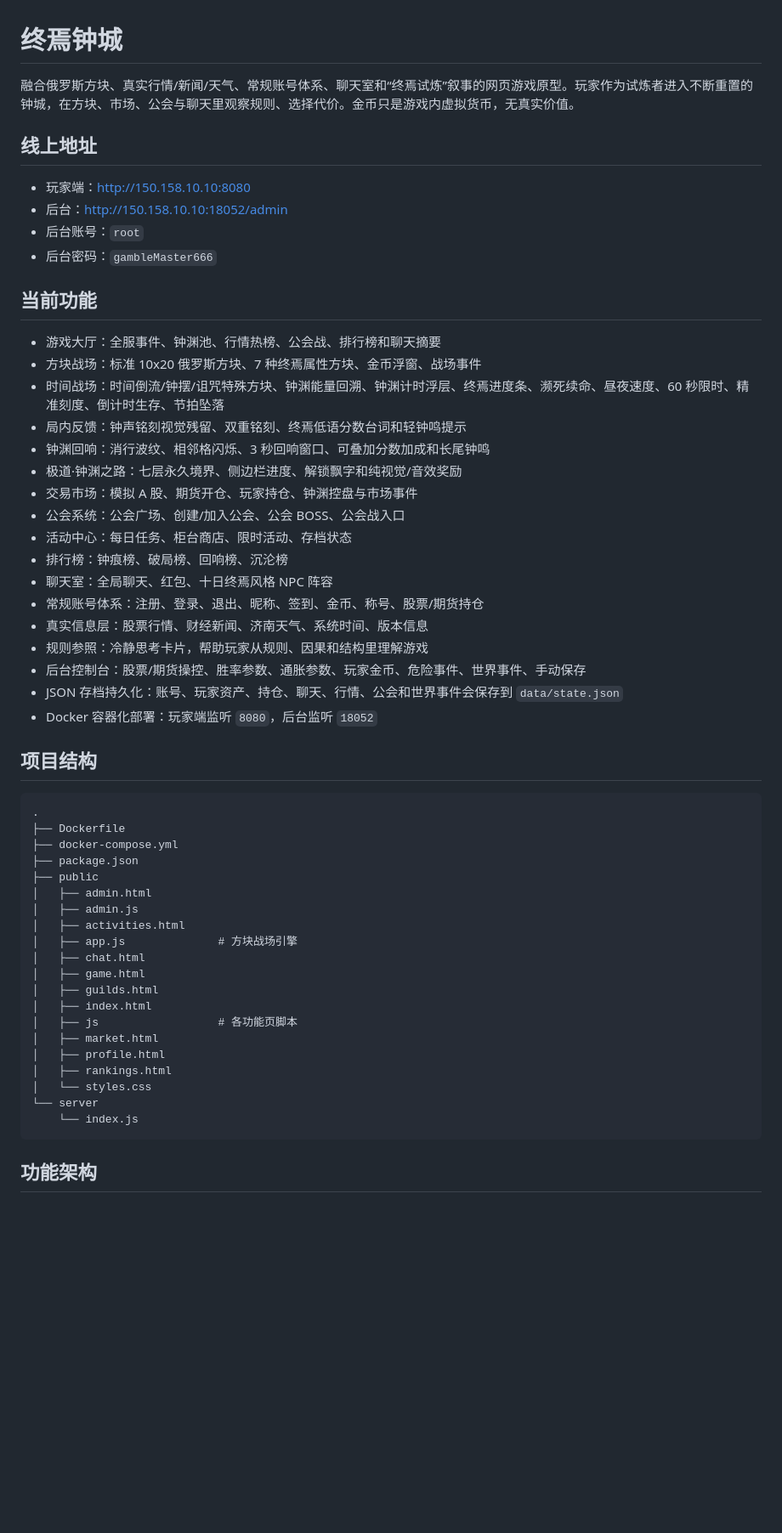
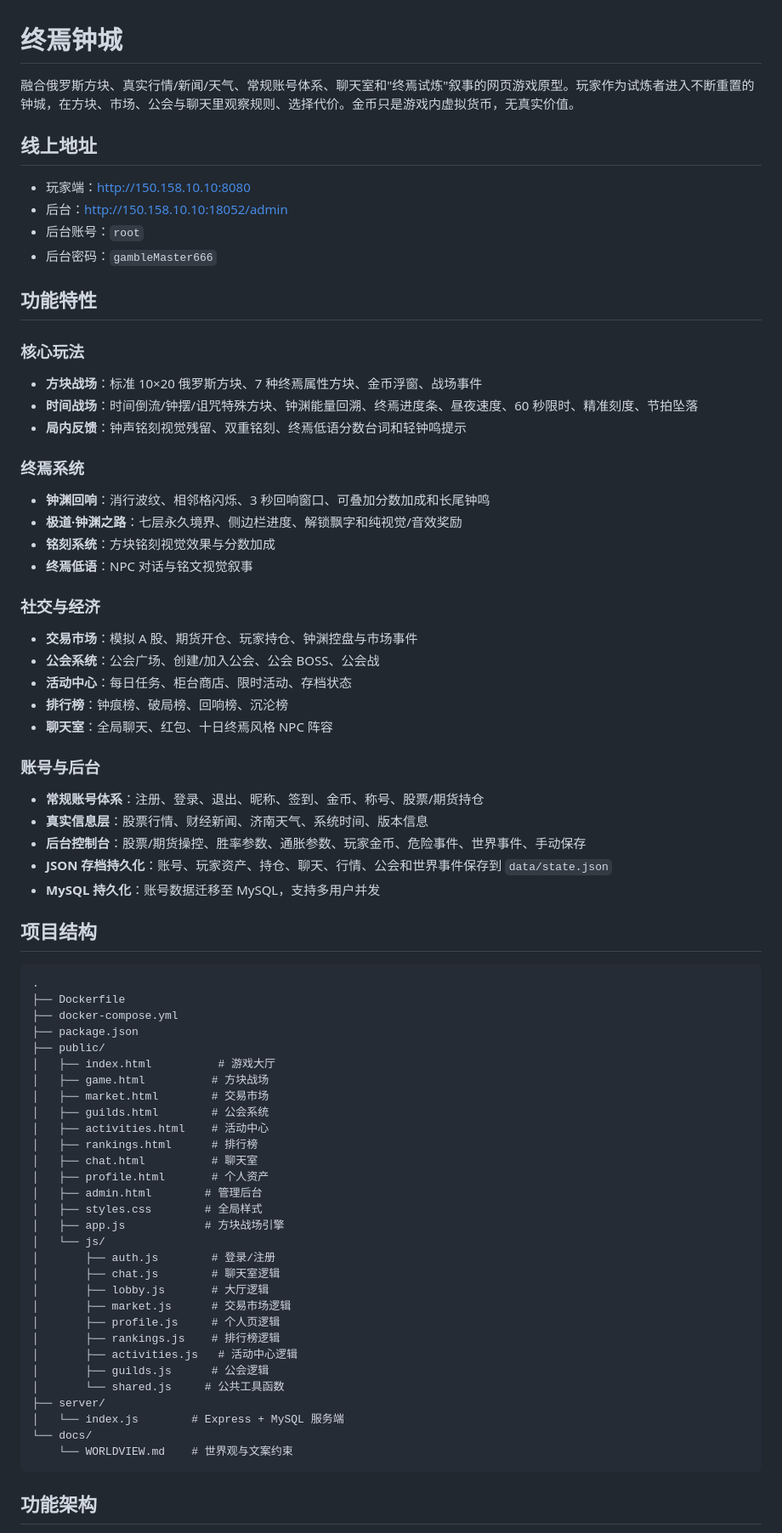
Before and after one commit to wangcc7/tetris-gambling-casino, a Markdown page: README.md, the part around one of its changes. Shown at 85% size. Drawn GitHub-style; blank space fills up the shorter version.

Commit message:
docs: rewrite README with comprehensive project documentation
- Add complete feature list (core gameplay, Zhongyuan system, social/economy)
- Add full project structure tree with file descriptions
- Add architecture diagram (player pages, admin, server domains)
- Add deployment and local dev instructions
- Add next-phase suggestions
- Written in Chinese for project clarity

````diff
--- a/README.md
+++ b/README.md
@@ -1,6 +1,6 @@
 # 终焉钟城
 
-融合俄罗斯方块、真实行情/新闻/天气、常规账号体系、聊天室和“终焉试炼”叙事的网页游戏原型。玩家作为试炼者进入不断重置的钟城，在方块、市场、公会与聊天里观察规则、选择代价。金币只是游戏内虚拟货币，无真实价值。
+融合俄罗斯方块、真实行情/新闻/天气、常规账号体系、聊天室和"终焉试炼"叙事的网页游戏原型。玩家作为试炼者进入不断重置的钟城，在方块、市场、公会与聊天里观察规则、选择代价。金币只是游戏内虚拟货币，无真实价值。
 
 ## 线上地址
 
@@ -9,49 +9,66 @@
 - 后台账号：`root`
 - 后台密码：`gambleMaster666`
 
-## 当前功能
+## 功能特性
 
-- 游戏大厅：全服事件、钟渊池、行情热榜、公会战、排行榜和聊天摘要
-- 方块战场：标准 10x20 俄罗斯方块、7 种终焉属性方块、金币浮窗、战场事件
-- 时间战场：时间倒流/钟摆/诅咒特殊方块、钟渊能量回溯、钟渊计时浮层、终焉进度条、濒死续命、昼夜速度、60 秒限时、精准刻度、倒计时生存、节拍坠落
-- 局内反馈：钟声铭刻视觉残留、双重铭刻、终焉低语分数台词和轻钟鸣提示
-- 钟渊回响：消行波纹、相邻格闪烁、3 秒回响窗口、可叠加分数加成和长尾钟鸣
-- 极道·钟渊之路：七层永久境界、侧边栏进度、解锁飘字和纯视觉/音效奖励
-- 交易市场：模拟 A 股、期货开仓、玩家持仓、钟渊控盘与市场事件
-- 公会系统：公会广场、创建/加入公会、公会 BOSS、公会战入口
-- 活动中心：每日任务、柜台商店、限时活动、存档状态
-- 排行榜：钟痕榜、破局榜、回响榜、沉沦榜
-- 聊天室：全局聊天、红包、十日终焉风格 NPC 阵容
-- 常规账号体系：注册、登录、退出、昵称、签到、金币、称号、股票/期货持仓
-- 真实信息层：股票行情、财经新闻、济南天气、系统时间、版本信息
-- 规则参照：冷静思考卡片，帮助玩家从规则、因果和结构里理解游戏
-- 后台控制台：股票/期货操控、胜率参数、通胀参数、玩家金币、危险事件、世界事件、手动保存
-- JSON 存档持久化：账号、玩家资产、持仓、聊天、行情、公会和世界事件会保存到 `data/state.json`
-- Docker 容器化部署：玩家端监听 `8080`，后台监听 `18052`
+### 核心玩法
+- **方块战场**：标准 10×20 俄罗斯方块、7 种终焉属性方块、金币浮窗、战场事件
+- **时间战场**：时间倒流/钟摆/诅咒特殊方块、钟渊能量回溯、终焉进度条、昼夜速度、60 秒限时、精准刻度、节拍坠落
+- **局内反馈**：钟声铭刻视觉残留、双重铭刻、终焉低语分数台词和轻钟鸣提示
+
+### 终焉系统
+- **钟渊回响**：消行波纹、相邻格闪烁、3 秒回响窗口、可叠加分数加成和长尾钟鸣
+- **极道·钟渊之路**：七层永久境界、侧边栏进度、解锁飘字和纯视觉/音效奖励
+- **铭刻系统**：方块铭刻视觉效果与分数加成
+- **终焉低语**：NPC 对话与铭文视觉叙事
+
+### 社交与经济
+- **交易市场**：模拟 A 股、期货开仓、玩家持仓、钟渊控盘与市场事件
+- **公会系统**：公会广场、创建/加入公会、公会 BOSS、公会战
+- **活动中心**：每日任务、柜台商店、限时活动、存档状态
+- **排行榜**：钟痕榜、破局榜、回响榜、沉沦榜
+- **聊天室**：全局聊天、红包、十日终焉风格 NPC 阵容
+
+### 账号与后台
+- **常规账号体系**：注册、登录、退出、昵称、签到、金币、称号、股票/期货持仓
+- **真实信息层**：股票行情、财经新闻、济南天气、系统时间、版本信息
+- **后台控制台**：股票/期货操控、胜率参数、通胀参数、玩家金币、危险事件、世界事件、手动保存
+- **JSON 存档持久化**：账号、玩家资产、持仓、聊天、行情、公会和世界事件保存到 `data/state.json`
+- **MySQL 持久化**：账号数据迁移至 MySQL，支持多用户并发
 
 ## 项目结构
 
-```text
+```
 .
 ├── Dockerfile
 ├── docker-compose.yml
 ├── package.json
-├── public
-│   ├── admin.html
-│   ├── admin.js
-│   ├── activities.html
-│   ├── app.js              # 方块战场引擎
-│   ├── chat.html
-│   ├── game.html
-│   ├── guilds.html
-│   ├── index.html
-│   ├── js                  # 各功能页脚本
-│   ├── market.html
-│   ├── profile.html
-│   ├── rankings.html
-│   └── styles.css
-└── server
-    └── index.js
+├── public/
+│   ├── index.html          # 游戏大厅
+│   ├── game.html          # 方块战场
+│   ├── market.html        # 交易市场
+│   ├── guilds.html        # 公会系统
+│   ├── activities.html    # 活动中心
+│   ├── rankings.html      # 排行榜
+│   ├── chat.html          # 聊天室
+│   ├── profile.html       # 个人资产
+│   ├── admin.html        # 管理后台
+│   ├── styles.css        # 全局样式
+│   ├── app.js            # 方块战场引擎
+│   └── js/
+│       ├── auth.js        # 登录/注册
+│       ├── chat.js        # 聊天室逻辑
+│       ├── lobby.js       # 大厅逻辑
+│       ├── market.js      # 交易市场逻辑
+│       ├── profile.js     # 个人页逻辑
+│       ├── rankings.js    # 排行榜逻辑
+│       ├── activities.js   # 活动中心逻辑
+│       ├── guilds.js      # 公会逻辑
+│       └── shared.js     # 公共工具函数
+├── server/
+│   └── index.js        # Express + MySQL 服务端
+└── docs/
+    └── WORLDVIEW.md    # 世界观与文案约束
 ```
 
 ## 功能架构
````
Also changed, not shown: other parts of README.md (+11 -10 lines).
